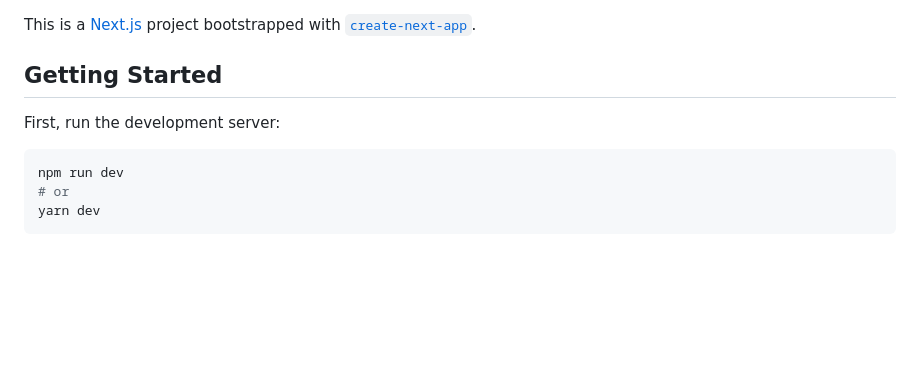
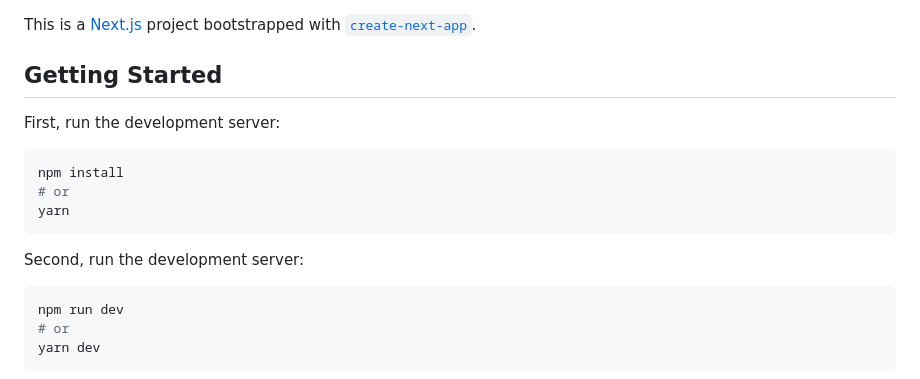
Before and after one commit to nasraldin/nextjs, a Markdown page: README.md, the part around the change. Drawn GitHub-style; blank space fills up the shorter version.

````diff
--- a/README.md
+++ b/README.md
@@ -1,8 +1,15 @@
 This is a [Next.js](https://nextjs.org/) project bootstrapped with [`create-next-app`](https://github.com/vercel/next.js/tree/canary/packages/create-next-app).
 
 ## Getting Started
+First, run the development server:
 
-First, run the development server:
+```bash
+npm install
+# or
+yarn
+```
+
+Second, run the development server:
 
 ```bash
 npm run dev
````
Also changed, not shown: img/1.png (added), img/2.png (added).
